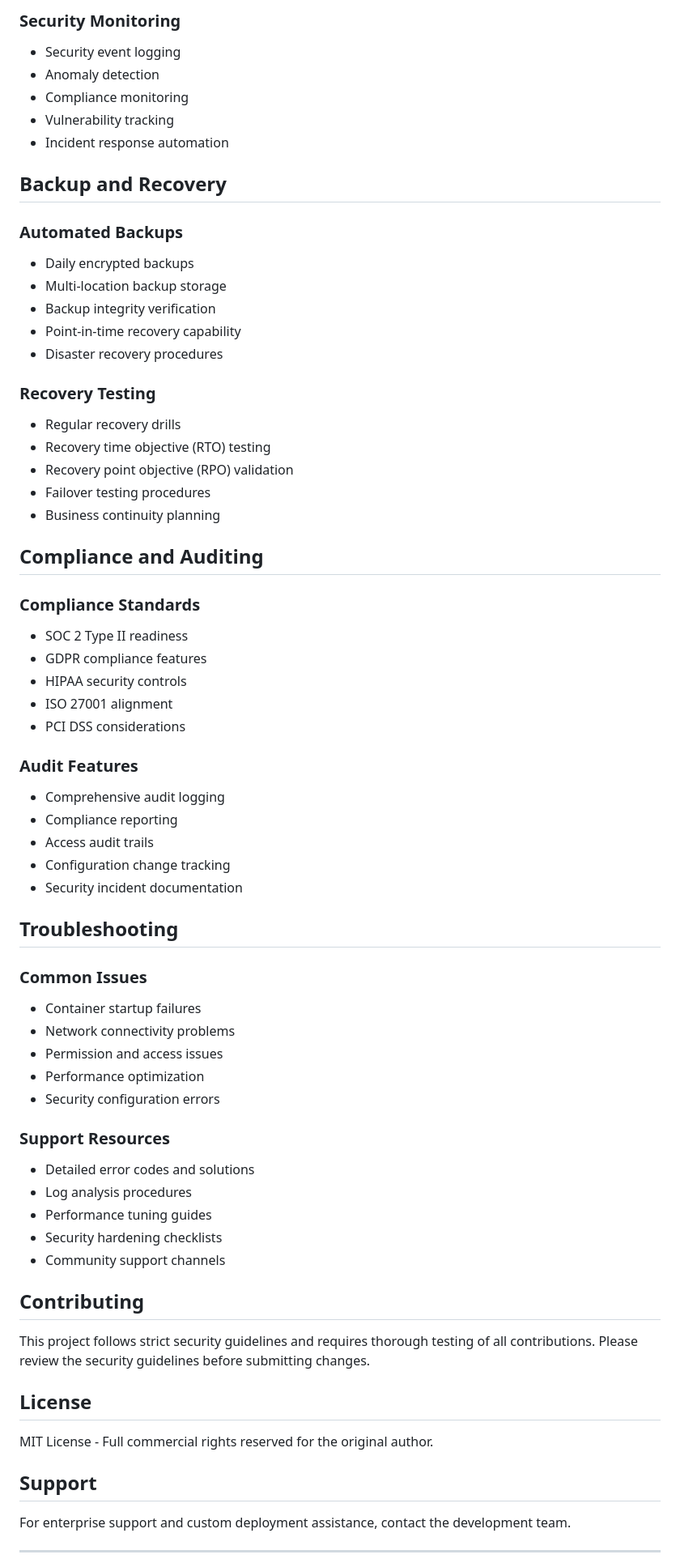
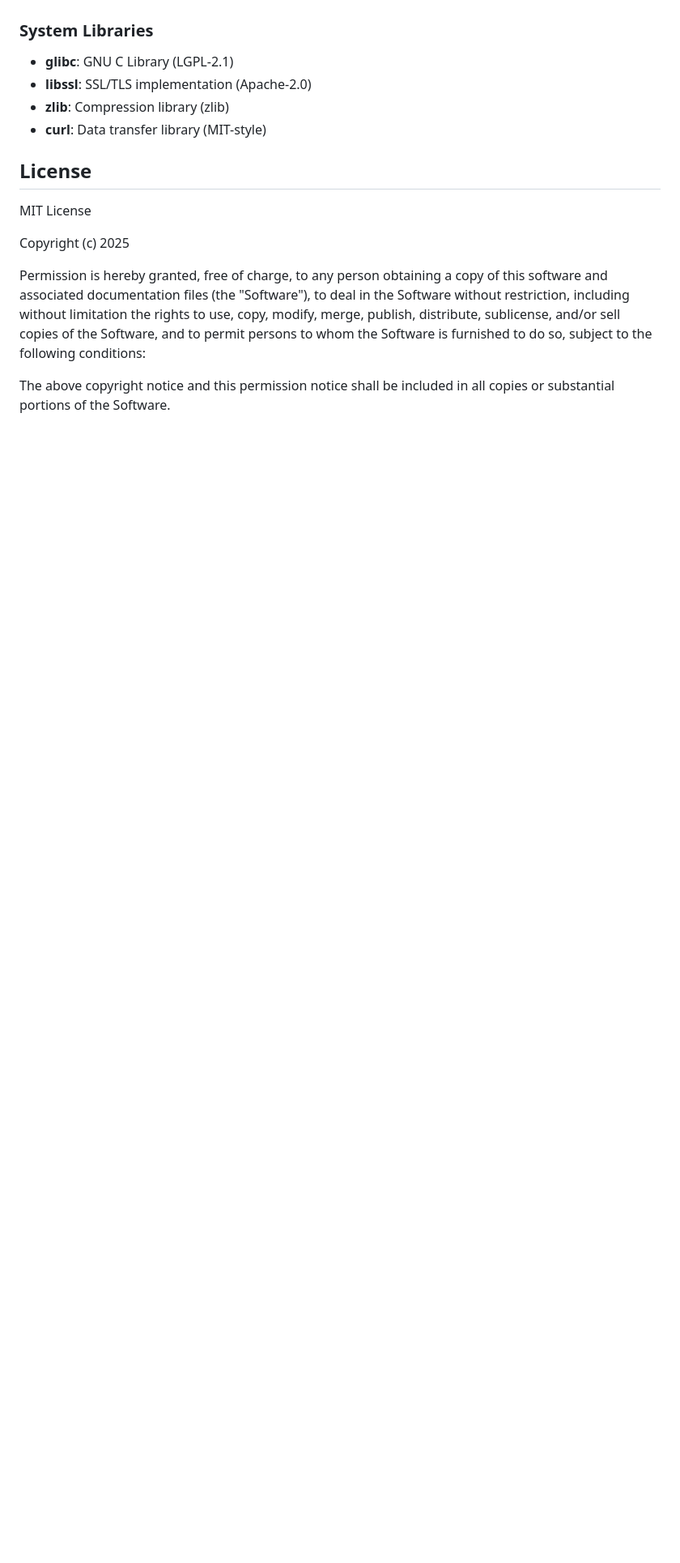
Before and after one commit to 0xdx-au/0xdx-n8n, a Markdown page: README.md, the part around one of its changes. Shown at 81% size. GitHub-like rendering; blank space fills up the shorter version.

```diff
--- a/README.md
+++ b/README.md
@@ -216,69 +193,22 @@ VULN_SCANNING=true
-### Security Monitoring
-- Security event logging
-- Anomaly detection
-- Compliance monitoring
-- Vulnerability tracking
-- Incident response automation
-
-## Backup and Recovery
-
-### Automated Backups
-- Daily encrypted backups
-- Multi-location backup storage
-- Backup integrity verification
-- Point-in-time recovery capability
-- Disaster recovery procedures
-
-### Recovery Testing
-- Regular recovery drills
-- Recovery time objective (RTO) testing
-- Recovery point objective (RPO) validation
-- Failover testing procedures
-- Business continuity planning
-
-## Compliance and Auditing
-
-### Compliance Standards
-- SOC 2 Type II readiness
-- GDPR compliance features
-- HIPAA security controls
-- ISO 27001 alignment
-- PCI DSS considerations
-
-### Audit Features
-- Comprehensive audit logging
-- Compliance reporting
-- Access audit trails
-- Configuration change tracking
-- Security incident documentation
-
-## Troubleshooting
-
-### Common Issues
-- Container startup failures
-- Network connectivity problems
-- Permission and access issues
-- Performance optimization
-- Security configuration errors
-
-### Support Resources
-- Detailed error codes and solutions
-- Log analysis procedures
-- Performance tuning guides
-- Security hardening checklists
-- Community support channels
-
-## Contributing
-
-This project follows strict security guidelines and requires thorough testing of all contributions. Please review the security guidelines before submitting changes.
+### System Libraries
+- **glibc**: GNU C Library (LGPL-2.1)
+- **libssl**: SSL/TLS implementation (Apache-2.0)
+- **zlib**: Compression library (zlib)
+- **curl**: Data transfer library (MIT-style)
 
 ## License
 
-MIT License - Full commercial rights reserved for the original author.
+MIT License
 
-## Support
+Copyright (c) 2025
 
-For enterprise support and custom deployment assistance, contact the development team.
+Permission is hereby granted, free of charge, to any person obtaining a copy
+of this software and associated documentation files (the "Software"), to deal
+in the Software without restriction, including without limitation the rights
+to use, copy, modify, merge, publish, distribute, sublicense, and/or sell
+copies of the Software, and to permit persons to whom the Software is
+furnished to do so, subject to the following conditions:
 
----
+The above copyright notice and this permission notice shall be included in all
+copies or substantial portions of the Software.
 
```
Also changed, not shown: other parts of README.md (+193 -198 lines).
